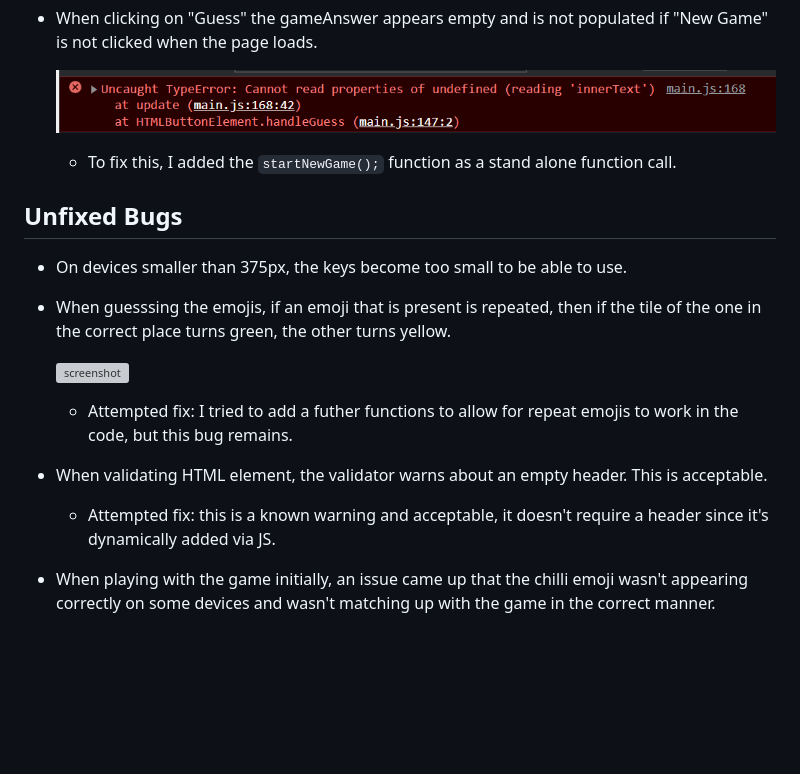
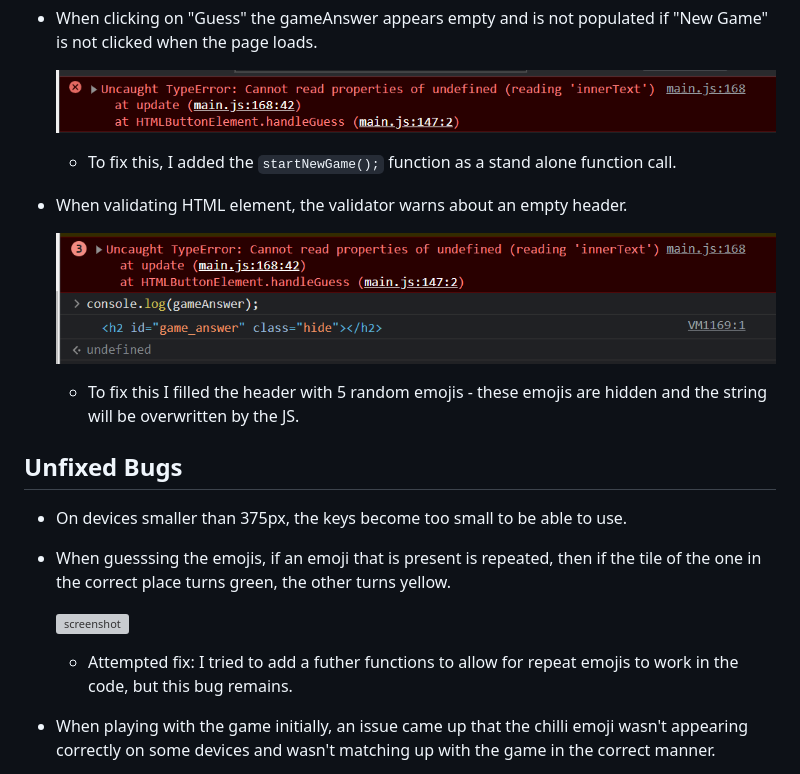
Before and after one commit to D3lyth/milestone_project2, a Markdown page: TESTING.md, the part around the change. Drawn GitHub-style; blank space fills up the shorter version; grey boxes are pictures that could not be loaded.

Commit message:
Docs: add bug info re empty header and how to fix

````diff
--- a/TESTING.md
+++ b/TESTING.md
@@ -192,6 +192,13 @@ This can be used for both "fixed" and "unresolved" issues.
 
     - To fix this, I added the  ```startNewGame();``` function as a stand alone function call.
 
+- When validating HTML element, the validator warns about an empty header.
+
+    ![screenshot](documentation/bug03.png)
+
+
+    - To fix this I filled the header with 5 random emojis - these emojis are hidden and the string will be  overwritten by the JS.
+
 ## Unfixed Bugs
 
 - On devices smaller than 375px, the keys become too small to be able to use.
@@ -202,9 +209,7 @@ This can be used for both "fixed" and "unresolved" issues.
 
     - Attempted fix: I tried to add a futher functions to allow for repeat emojis to work in the code, but this bug remains.
 
-- When validating HTML element, the validator warns about an empty header. This is acceptable.
 
-    - Attempted fix: this is a known warning and acceptable, it doesn't require a header since it's dynamically added via JS.
 
 - When playing with the game initially, an issue came up that the chilli emoji wasn't appearing correctly on some devices and wasn't matching up with the game in the correct manner.
 
````
